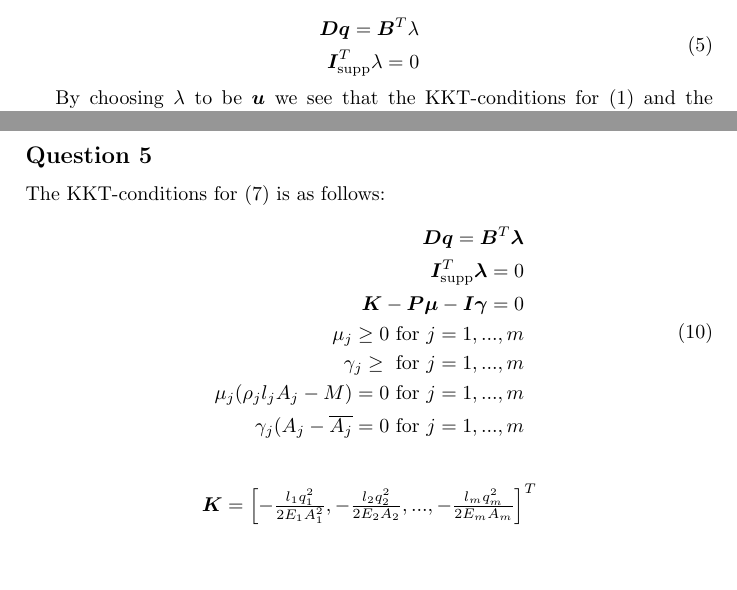
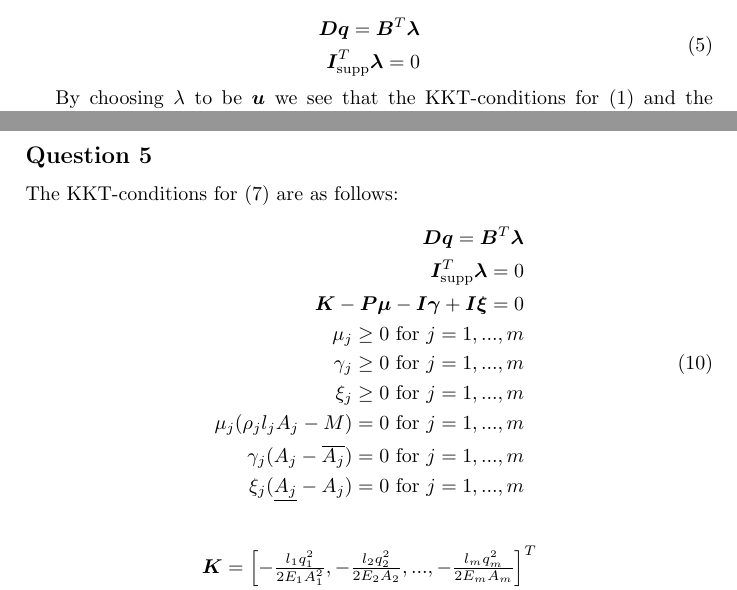
Before and after one commit to avoldsund/Optimization-project, a LaTeX paper (Latex/report.tex, which reads Latex/question1.tex, Latex/question5.tex): two parts of pages 2 and 4 of 4, joined at a grey line, cut so that both start at the same text, the shorter picture padded with empty space. Compiled offline with pdfLaTeX.

Commit message:
Changes in report

```diff
--- a/Latex/question1.tex
+++ b/Latex/question1.tex
@@ -18,8 +18,8 @@ This leads to the two equations:
 
 \begin{equation}
 \begin{aligned}
-\bm{Dq} = \bm{B}^{T}\lambda\\
-\bm{I}^{T}_{\textrm{supp}}\lambda = 0
+\bm{Dq} = \bm{B}^{T}\bm{\lambda}\\
+\bm{I}^{T}_{\textrm{supp}}\bm{\lambda} = 0
 \end{aligned}
 \end{equation}
 
--- a/Latex/question5.tex
+++ b/Latex/question5.tex
@@ -1,15 +1,17 @@
 
 
-The KKT-conditions for \eqref{eq:system6} is as follows:
+The KKT-conditions for \eqref{eq:system6} are as follows:
 \begin{equation}
 \begin{aligned}
 \bm{Dq} = \bm{B}^{T}\bm{\lambda}\\
 \bm{I}^{T}_{\textrm{supp}}\bm{\lambda} = 0 \\
-\bm{K} - \bm{P}\bm{\mu} - \bm{I}\bm{\gamma} = 0 \\
+\bm{K} - \bm{P}\bm{\mu} - \bm{I}\bm{\gamma} + \bm{I}\bm{\xi} = 0 \\
 \mu_j \geq 0  \text{ for } j = 1,...,m \\
-\gamma_j \geq \text{ for } j = 1,...,m \\
+\gamma_j \geq 0 \text{ for } j = 1,...,m \\
+\xi_j \geq 0 \text{ for } j = 1,...,m \\
 \mu_j(\rho_{j}l_{j}A_{j}-M) = 0 \text{ for } j = 1,...,m \\
-\gamma_{j}(A_{j}-\overline{A_{j}} = 0 \text{ for } j = 1,...,m \\
+\gamma_{j}(A_{j}-\overline{A_{j}}) = 0 \text{ for } j = 1,...,m \\
+\xi_{j}(\underline{A_{j}}-A_{j}) = 0 \text{ for } j = 1,...,m \\
 \end{aligned}
 \end{equation}
 
```
Also changed, not shown: Latex/question4.tex (+3 -3 lines).
